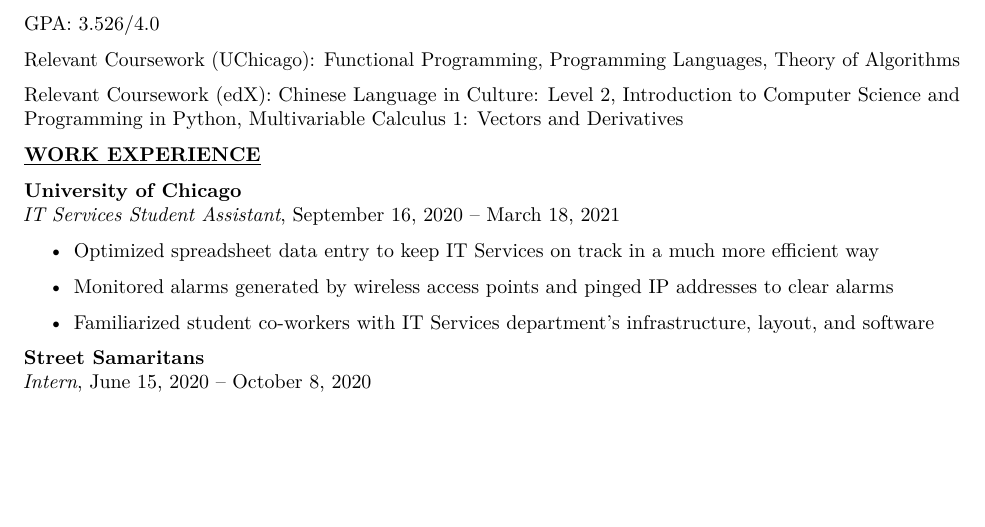
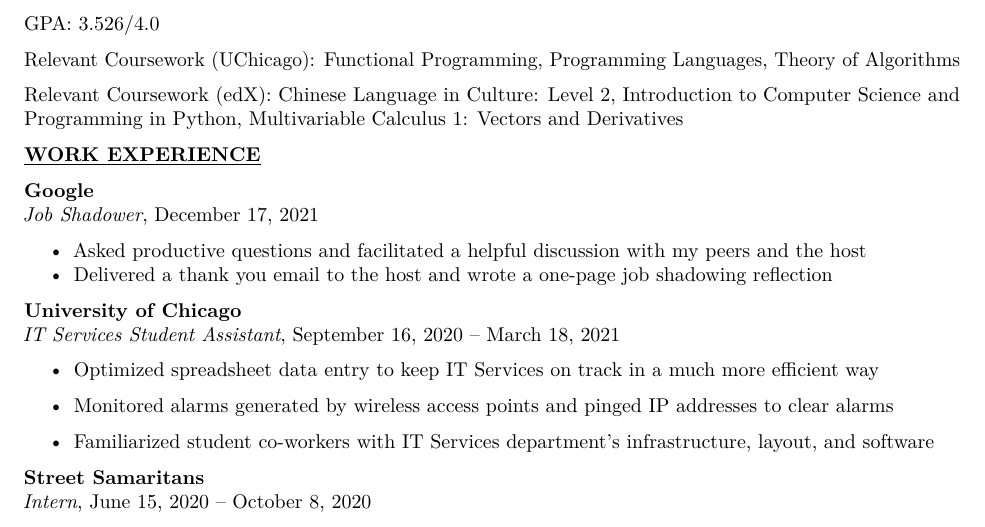
Before and after one commit to librohew/Resume, a LaTeX document (main.tex): part of the page before the commit and part of page 1 of 2 after it, cut so that both start at the same text, the shorter picture padded with empty space. Compiled offline with pdfLaTeX.

Commit message:
New job shadowing experience

```diff
--- a/main.tex
+++ b/main.tex
@@ -90,6 +90,17 @@
 Relevant Coursework (edX): \href{https://courses.edx.org/certificates/dfd4b97d29cd408a985d6453a40d5424}{Chinese Language in Culture: Level 2}, \href{https://courses.edx.org/certificates/6b651e19ead94fcab76c5acb0e125f86}{Introduction to Computer Science and Programming in Python}, \href{https://courses.edx.org/certificates/427a45b7df034c2a9fb085b0993bdec0}{Multivariable Calculus 1: Vectors and Derivatives}
 
 \textbf{\underline{WORK EXPERIENCE}}
+
+\textbf{Google}\\
+\emph{Job Shadower}, December 17, 2021
+
+\begin{itemize}
+\tightlist
+\item
+  Asked productive questions and facilitated a helpful discussion with my peers and the host
+\item
+  Delivered a thank you email to the host and wrote a one-page job shadowing reflection
+\end{itemize}
 
 \textbf{University of Chicago}\\
 \emph{IT Services Student Assistant}, September 16, 2020 -- March 18,
```
